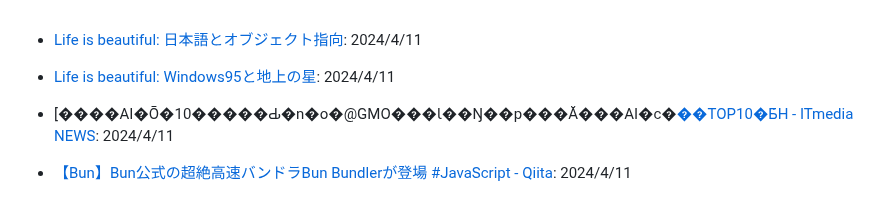
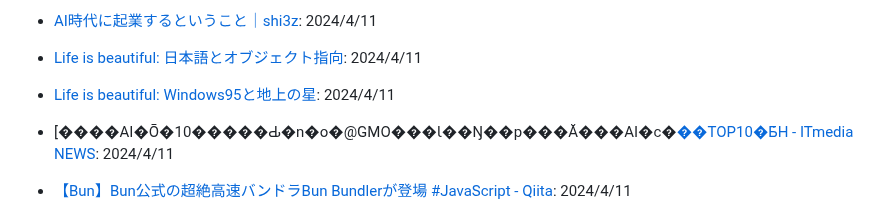
Before and after one commit to yoshikouki/yoshikouki, a Markdown page: Inputs.md, the part around the change. Drawn GitHub-style.

Commit message:
Add Input by GitHub Actions

```diff
--- a/Inputs.md
+++ b/Inputs.md
@@ -1,3 +1,4 @@
+- [AI時代に起業するということ｜shi3z](https://note.com/shi3zblog/n/n22dfac67f756): 2024/4/11
 - [Life is beautiful: 日本語とオブジェクト指向](https://satoshi.blogs.com/life/2004/09/post.html): 2024/4/11
 
 - [Life is beautiful: Windows95と地上の星](https://satoshi.blogs.com/life/2006/04/windows95.html): 2024/4/11
```
